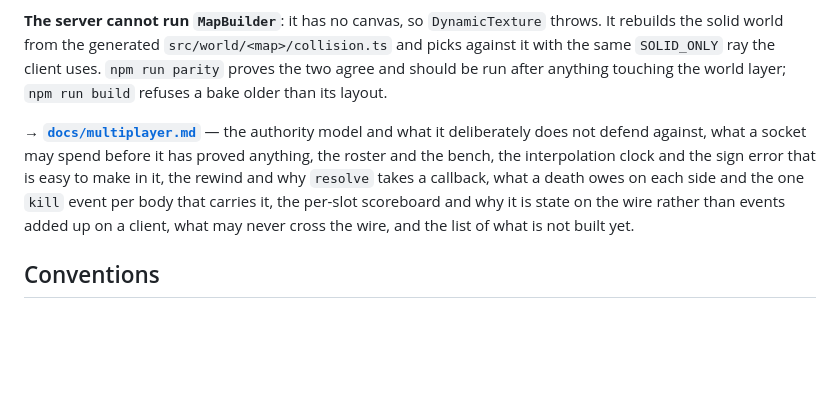
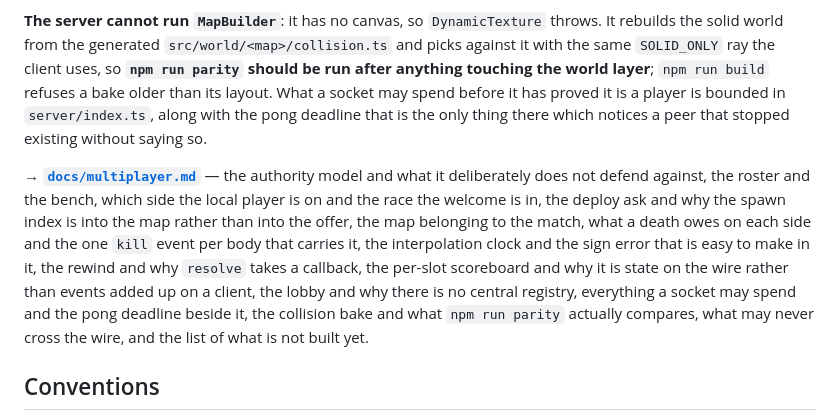
Before and after one commit to idrum4316/celshock, a Markdown page: CLAUDE.md, the part around one of its changes. GitHub-like rendering; blank space fills up the shorter version.

```diff
--- a/CLAUDE.md
+++ b/CLAUDE.md
@@ -701,19 +624,24 @@ from the rows on both sides and stored nowhere — offline and in a match alike.
 
 **The server cannot run `MapBuilder`**: it has no canvas, so `DynamicTexture`
 throws. It rebuilds the solid world from the generated
-`src/world/<map>/collision.ts` and picks against it with the same
-`SOLID_ONLY` ray the client uses. `npm run parity` proves the two agree and
-should be run after anything touching the world layer; `npm run build` refuses a
-bake older than its layout.
+`src/world/<map>/collision.ts` and picks against it with the same `SOLID_ONLY`
+ray the client uses, so **`npm run parity` should be run after anything touching
+the world layer**; `npm run build` refuses a bake older than its layout. What a
+socket may spend before it has proved it is a player is bounded in
+`server/index.ts`, along with the pong deadline that is the only thing there
+which notices a peer that stopped existing without saying so.
 
-→ **[`docs/multiplayer.md`](docs/multiplayer.md)** — the authority model and
-what it deliberately does not defend against, what a socket may spend before it
-has proved anything, the roster and the bench, the
-interpolation clock and the sign error that is easy to make in it, the rewind
-and why `resolve` takes a callback, what a death owes on each side and the one
-`kill` event per body that carries it, the per-slot scoreboard and why it is
-state on the wire rather than events added up on a client, what may never cross
-the wire, and the list of what is not built yet.
+→ **[`docs/multiplayer.md`](docs/multiplayer.md)** — the authority model and what
+it deliberately does not defend against, the roster and the bench, which side the
+local player is on and the race the welcome is in, the deploy ask and why the
+spawn index is into the map rather than into the offer, the map belonging to the
+match, what a death owes on each side and the one `kill` event per body that
+carries it, the interpolation clock and the sign error that is easy to make in
+it, the rewind and why `resolve` takes a callback, the per-slot scoreboard and
+why it is state on the wire rather than events added up on a client, the lobby
+and why there is no central registry, everything a socket may spend and the pong
+deadline beside it, the collision bake and what `npm run parity` actually
+compares, what may never cross the wire, and the list of what is not built yet.
 
 ## Conventions
 
```
Also changed, not shown: other parts of CLAUDE.md (+25 -102 lines), docs/multiplayer.md (+3 -1 lines).
